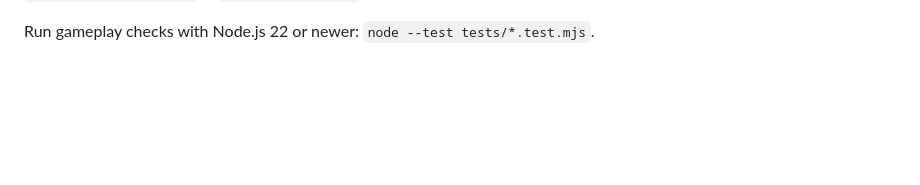
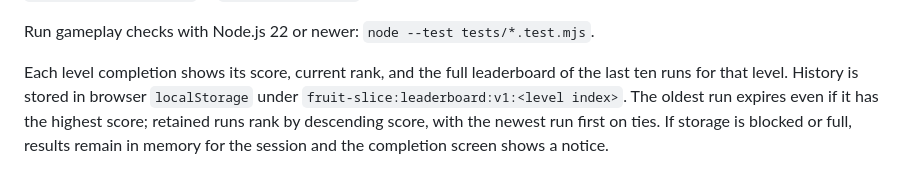
Before and after one commit to smartlife/cv-js-game-fruit, a Markdown page: README.md, the part around the change. Drawn GitHub-style; blank space fills up the shorter version.

Commit message:
Add rolling per-level leaderboard: README.md

```diff
--- a/README.md
+++ b/README.md
@@ -40,3 +40,10 @@ screen cannot stack or refresh it. Configure this effect with `spawnBoost.durati
 and `spawnBoost.multiplier` in `js/fruitConfig.js`.
 
 Run gameplay checks with Node.js 22 or newer: `node --test tests/*.test.mjs`.
+
+Each level completion shows its score, current rank, and the full leaderboard of
+the last ten runs for that level. History is stored in browser `localStorage`
+under `fruit-slice:leaderboard:v1:<level index>`. The oldest run expires even if
+it has the highest score; retained runs rank by descending score, with the newest
+run first on ties. If storage is blocked or full, results remain in memory for
+the session and the completion screen shows a notice.
```
